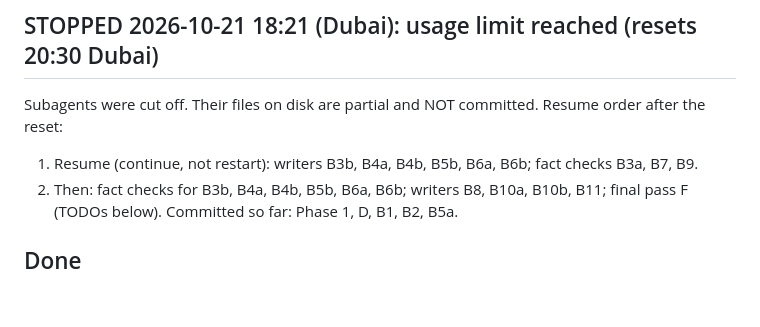
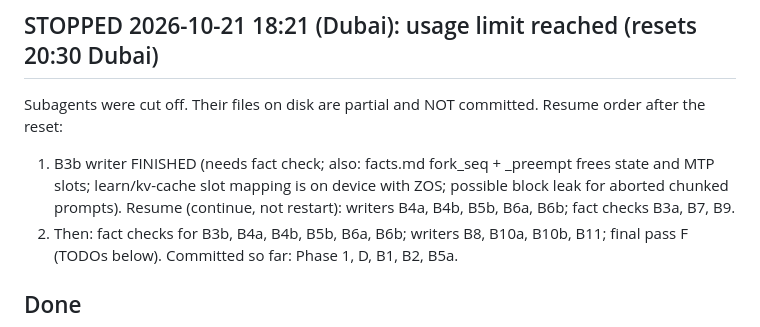
Before and after one commit to mrtpk/deepinfer-explainer, a Markdown page: progress.md, the part around the change. Drawn GitHub-style; blank space fills up the shorter version.

Commit message:
progress: B3b writer finished
Co-Authored-By: Claude Opus 5.5 (1M context) <noreply@anthropic.com>

```diff
--- a/progress.md
+++ b/progress.md
@@ -38,7 +38,7 @@ Current phase: **Full build — wave 1** (plan section 13)
 
 Subagents were cut off. Their files on disk are partial and NOT committed.
 Resume order after the reset:
-1. Resume (continue, not restart): writers B3b, B4a, B4b, B5b, B6a, B6b; fact checks B3a, B7, B9.
+1. B3b writer FINISHED (needs fact check; also: facts.md fork_seq + _preempt frees state and MTP slots; learn/kv-cache slot mapping is on device with ZOS; possible block leak for aborted chunked prompts). Resume (continue, not restart): writers B4a, B4b, B5b, B6a, B6b; fact checks B3a, B7, B9.
 2. Then: fact checks for B3b, B4a, B4b, B5b, B6a, B6b; writers B8, B10a, B10b, B11; final pass F (TODOs below).
 Committed so far: Phase 1, D, B1, B2, B5a.
 
```
